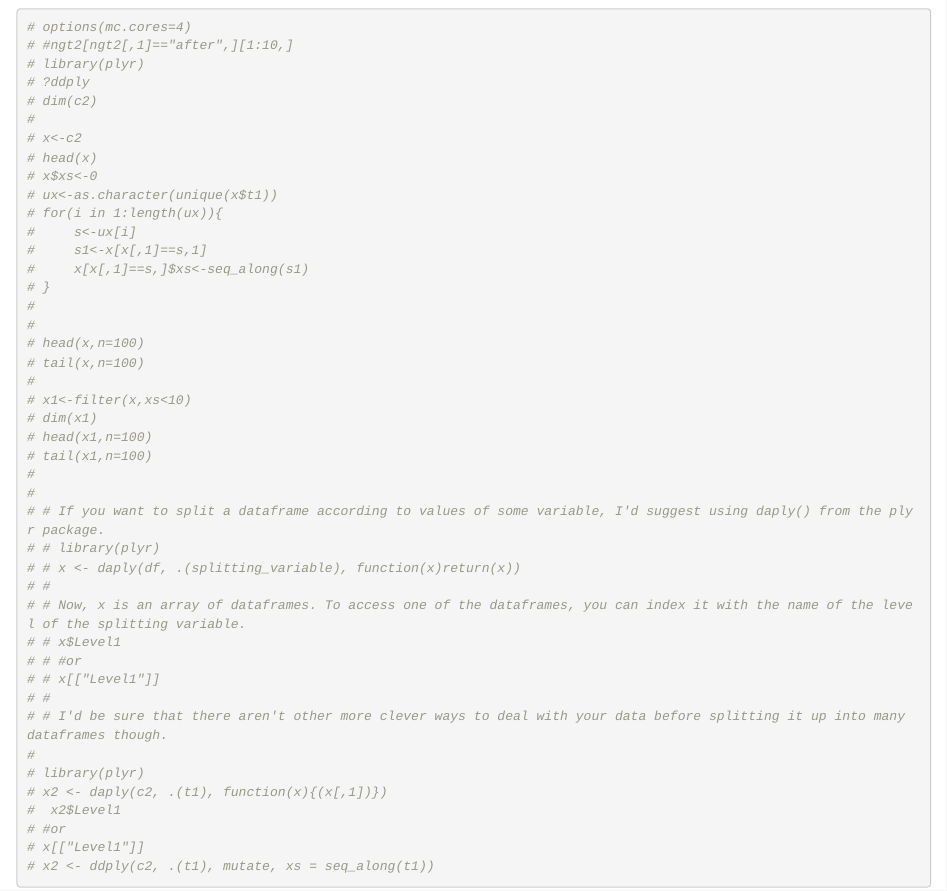
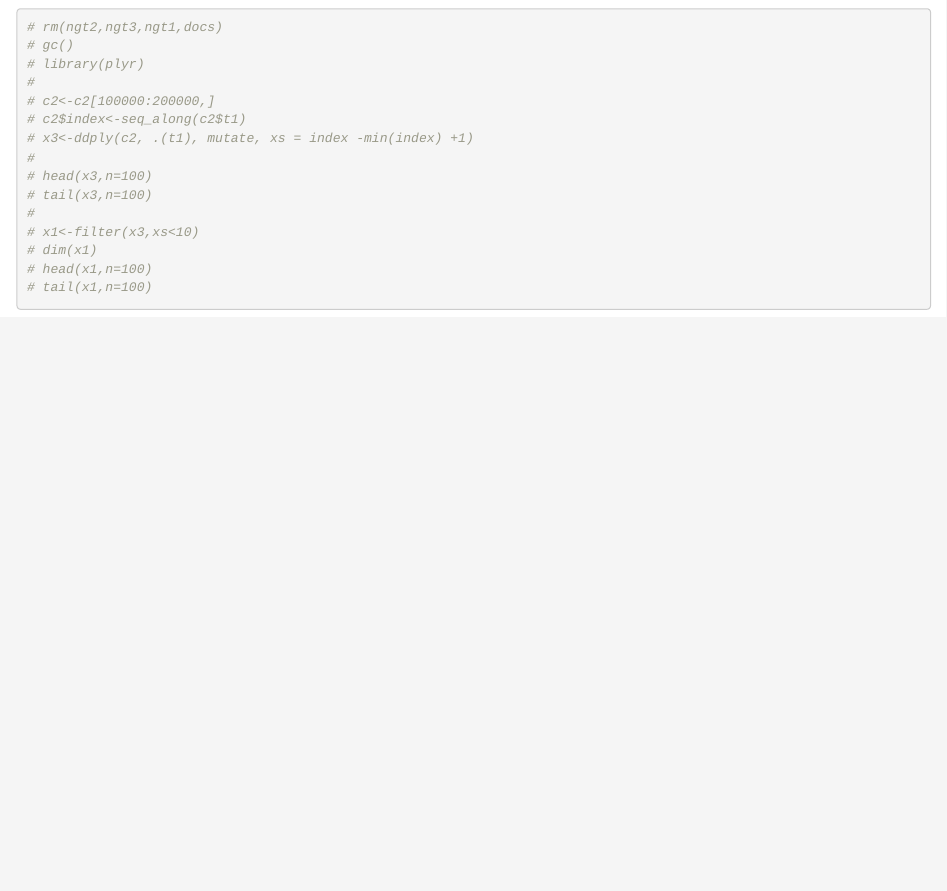
Before and after one commit to ThomasMey123/DataScienceCapStone, an R Markdown document (BuildNGrams.Rmd): the page in a window 1100 px wide, from 8650 px down. Rendered offline with R 4.5, knitr and Pandoc, with nearby package versions; some code elsewhere in the file could not run offline; common packages that the code uses without loading them are loaded.

Commit message:
bugfixes

````diff
--- a/BuildNGrams.Rmd
+++ b/BuildNGrams.Rmd
@@ -212,47 +212,19 @@ head(ff2)
 
 
 ```{r}
-# options(mc.cores=4)
-# #ngt2[ngt2[,1]=="after",][1:10,]
+# rm(ngt2,ngt3,ngt1,docs)
+# gc()
 # library(plyr)
-# ?ddply
-# dim(c2)
 #
-# x<-c2
-# head(x)
-# x$xs<-0
-# ux<-as.character(unique(x$t1))
-# for(i in 1:length(ux)){
-#     s<-ux[i]
-#     s1<-x[x[,1]==s,1]
-#     x[x[,1]==s,]$xs<-seq_along(s1)
-# }
+# c2<-c2[100000:200000,]
+# c2$index<-seq_along(c2$t1)
+# x3<-ddply(c2, .(t1), mutate, xs = index -min(index) +1)
 #
+# head(x3,n=100)
+# tail(x3,n=100)
 #
-# head(x,n=100)
-# tail(x,n=100)
-#
-# x1<-filter(x,xs<10)
+# x1<-filter(x3,xs<10)
 # dim(x1)
 # head(x1,n=100)
 # tail(x1,n=100)
-#
-#
-# # If you want to split a dataframe according to values of some variable, I'd suggest using daply() from the plyr package.
-# # library(plyr)
-# # x <- daply(df, .(splitting_variable), function(x)return(x))
-# #
-# # Now, x is an array of dataframes. To access one of the dataframes, you can index it with the name of the level of the splitting variable.
-# # x$Level1
-# # #or
-# # x[["Level1"]]
-# #
-# # I'd be sure that there aren't other more clever ways to deal with your data before splitting it up into many dataframes though.
-#
-# library(plyr)
-# x2 <- daply(c2, .(t1), function(x){(x[,1])})
-#  x2$Level1
-# #or
-# x[["Level1"]]
-# x2 <- ddply(c2, .(t1), mutate, xs = seq_along(t1))
 ```
````
Also changed, not shown: TestPredictionQuality.Rmd (+2 -2 lines), 2 other files.
